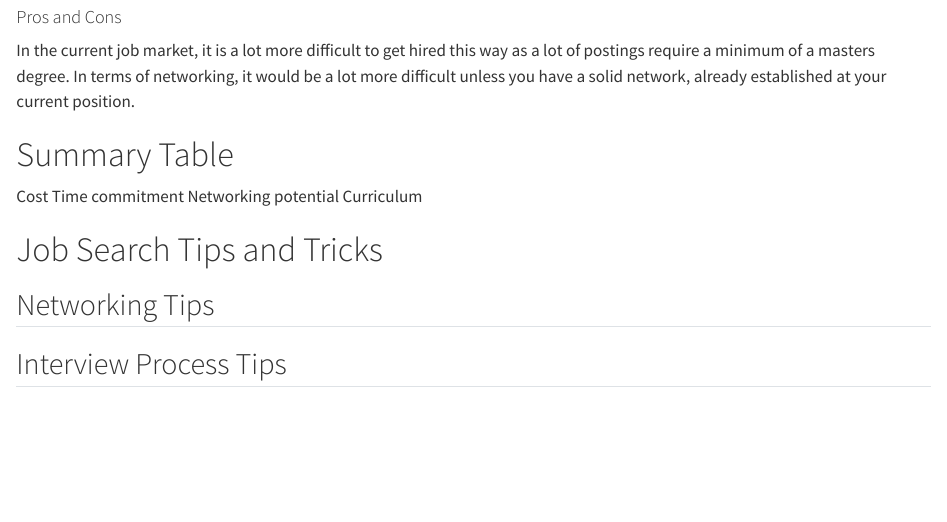
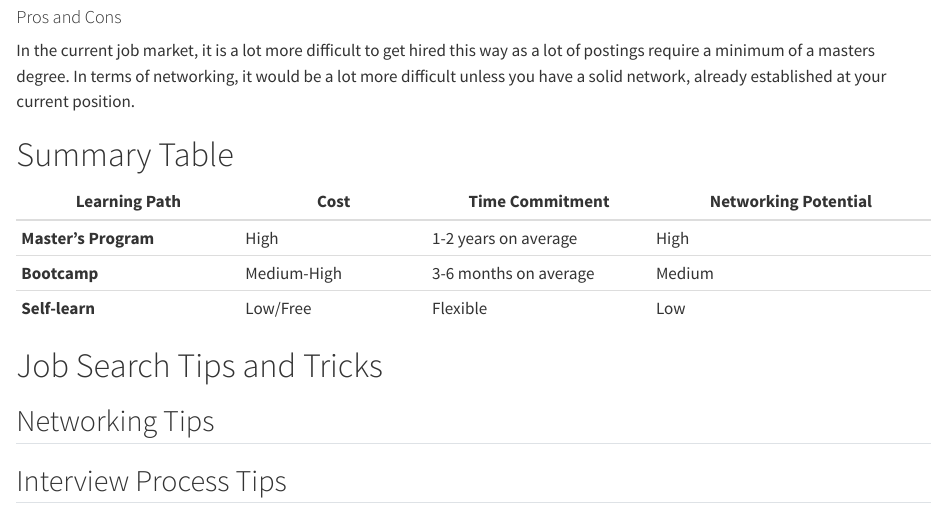
Before and after one commit to AbdulSafdar/Blog542, a Quarto document (posts/welcome/index.qmd): the page in a window 1100 px wide, from 2360 px down. Rendered offline with R 4.5, knitr and Pandoc in place of Quarto, with nearby package versions.

Commit message:
working on the blog, added table

```diff
--- a/posts/welcome/index.qmd
+++ b/posts/welcome/index.qmd
@@ -70,10 +70,12 @@ In the current job market, it is a lot more difficult to get hired this way as a
 
 # Summary Table
 
-Cost
-Time commitment
-Networking potential
-Curriculum
+| Learning Path     | Cost           | Time Commitment   | Networking Potential   |
+|-------------------|----------------|-------------------|------------------------|
+| **Master’s Program** | High           | 1-2 years on average         | High                   |
+| **Bootcamp**         | Medium-High    | 3-6 months on average        | Medium                 |
+| **Self-learn**       | Low/Free           | Flexible          | Low                    |
+
 
 
 # Job Search Tips and Tricks
```
Also changed, not shown: 2 other files.
